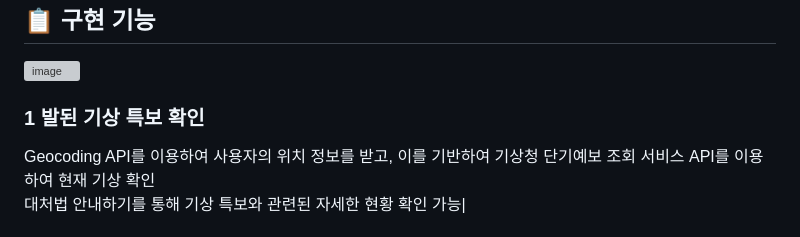
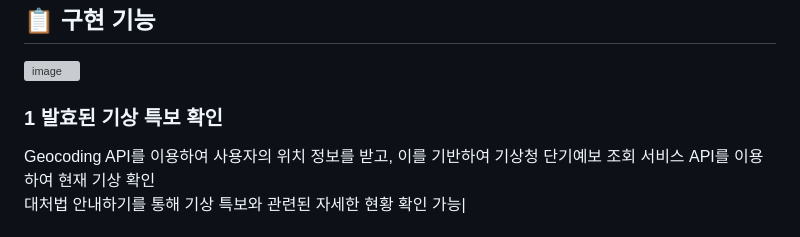
Before and after one commit to ooing-0720/DoNature, a Markdown page: README.md, the part around the change. GitHub-like rendering; grey boxes are pictures that could not be loaded.

```diff
--- a/README.md
+++ b/README.md
@@ -16,7 +16,7 @@
 
 ## 📋 구현 기능
 ![image](https://github.com/ooing-0720/DoNature/assets/87466004/7ffedee9-0001-4f9f-b9ec-af5c4903ead8)
-### 1 발된 기상 특보 확인
+### 1 발효된 기상 특보 확인
 Geocoding API를 이용하여 사용자의 위치 정보를 받고, 이를 기반하여 기상청 단기예보 조회 서비스 API를 이용하여 현재 기상 확인<br/>
 대처법 안내하기를 통해 기상 특보와 관련된 자세한 현황 확인 가능|
 
```
